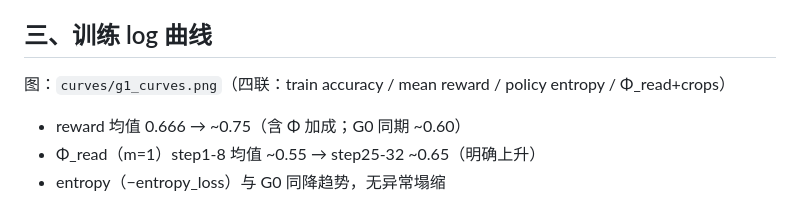
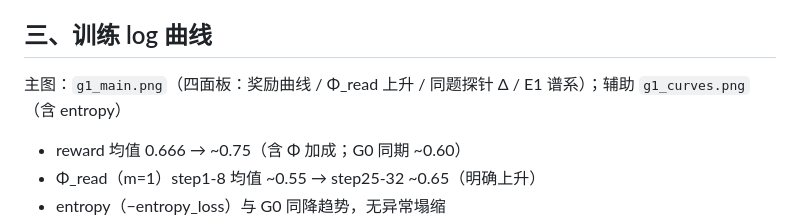
Before and after one commit to CrepuscularIRIS/vlm-rl-signal-design, a Markdown page: results/g1_rread_20261103/RESULTS.zh.md, the part around the change. Drawn GitHub-style.

```diff
--- a/results/g1_rread_20261103/RESULTS.zh.md
+++ b/results/g1_rread_20261103/RESULTS.zh.md
@@ -48,7 +48,7 @@
 
 ## 三、训练 log 曲线
 
-图：`curves/g1_curves.png`（四联：train accuracy / mean reward / policy entropy / Φ_read+crops）
+主图：`g1_main.png`（四面板：奖励曲线 / Φ_read 上升 / 同题探针 Δ / E1 谱系）；辅助 `g1_curves.png`（含 entropy）
 - reward 均值 0.666 → ~0.75（含 Φ 加成；G0 同期 ~0.60）
 - Φ_read（m=1）step1-8 均值 ~0.55 → step25-32 ~0.65（明确上升）
 - entropy（−entropy_loss）与 G0 同降趋势，无异常塌缩
```
Also changed, not shown: results/RESULTS.md (+2 -2 lines), results/g1_rread_20261103/g1_main.png (added), 1 other file.
